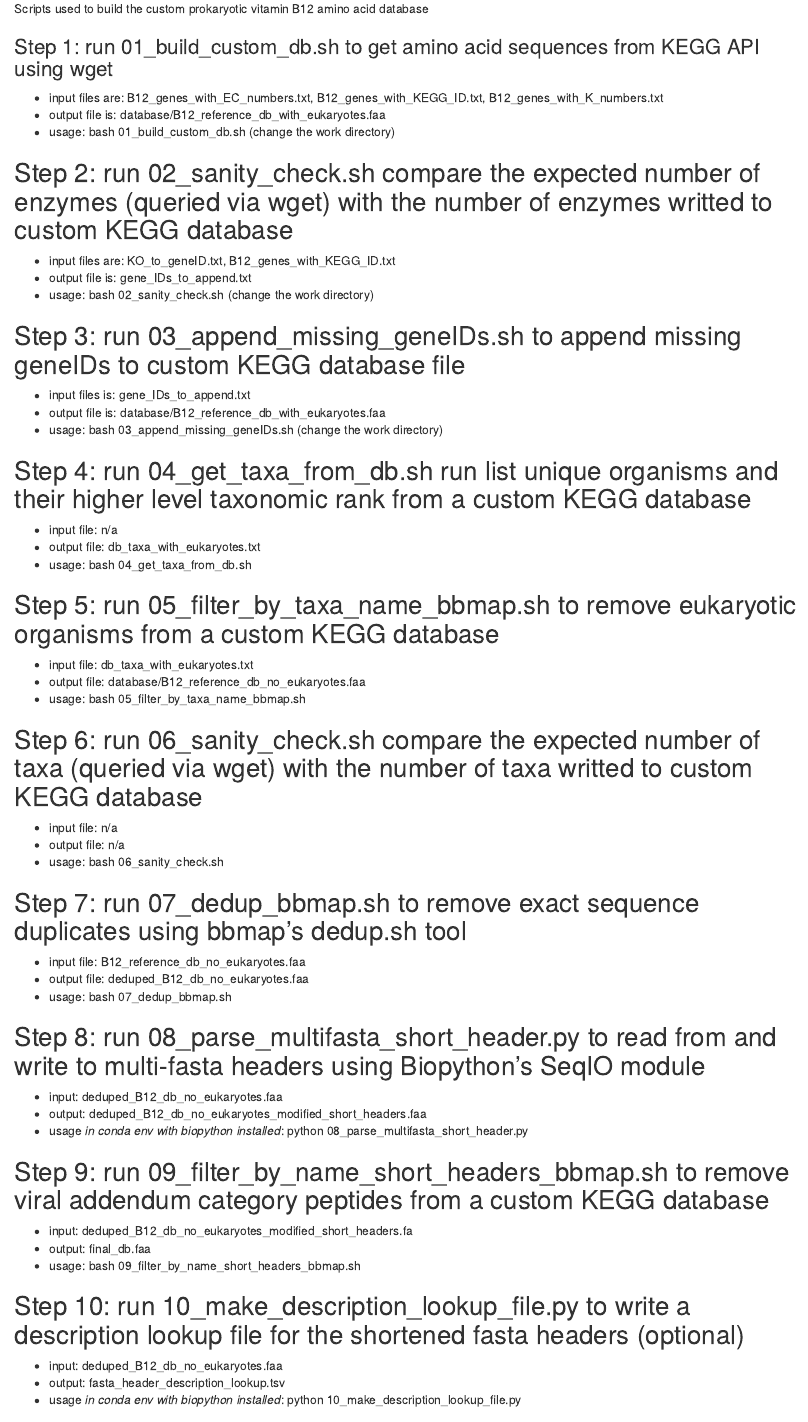
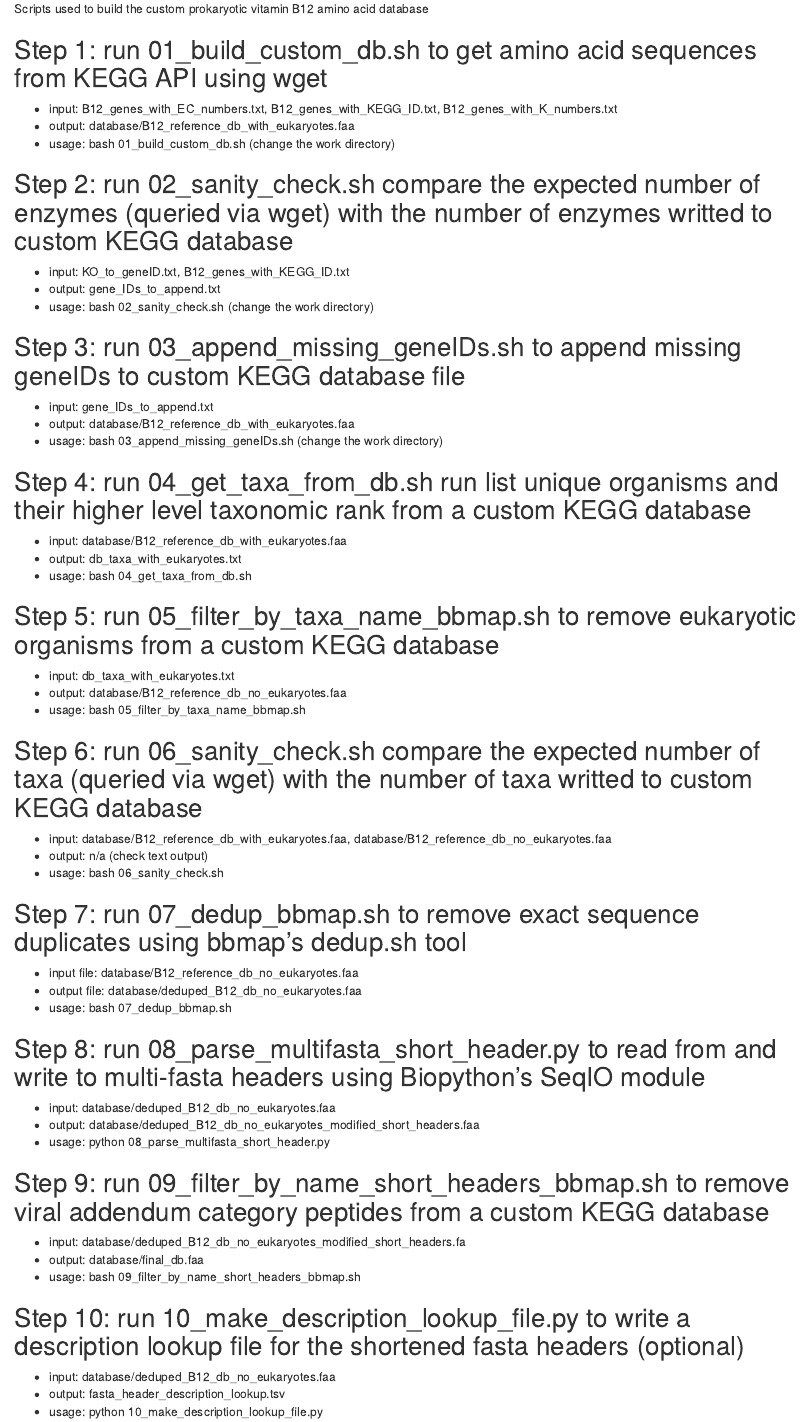
Before and after one commit to margarethilliard/VB12-analysis, an R Markdown document (scripts/custom_database/README.Rmd): the page in a window 1100 px wide, from 100 px down. Rendered offline with R 4.5, knitr and Pandoc, with nearby package versions.

Commit message:
updated scripts

```diff
--- a/scripts/custom_database/README.Rmd
+++ b/scripts/custom_database/README.Rmd
@@ -1,52 +1,52 @@
 ## Diet and Microbiome Predictors of Plasma Vitamin B12 in Healthy U.S. Adults
 Scripts used to build the custom prokaryotic vitamin B12 amino acid database
 
-### Step 1: run 01_build_custom_db.sh to get amino acid sequences from KEGG API using wget
-- input files are: B12_genes_with_EC_numbers.txt, B12_genes_with_KEGG_ID.txt, B12_genes_with_K_numbers.txt
-- output file is: database/B12_reference_db_with_eukaryotes.faa
+## Step 1: run 01_build_custom_db.sh to get amino acid sequences from KEGG API using wget
+- input: B12_genes_with_EC_numbers.txt, B12_genes_with_KEGG_ID.txt, B12_genes_with_K_numbers.txt
+- output: database/B12_reference_db_with_eukaryotes.faa
 - usage: bash 01_build_custom_db.sh (change the work directory)
 
 ## Step 2: run 02_sanity_check.sh compare the expected number of enzymes (queried via wget) with the number of enzymes writted to custom KEGG database
-- input files are: KO_to_geneID.txt, B12_genes_with_KEGG_ID.txt
-- output file is: gene_IDs_to_append.txt
+- input: KO_to_geneID.txt, B12_genes_with_KEGG_ID.txt
+- output: gene_IDs_to_append.txt
 - usage: bash 02_sanity_check.sh (change the work directory)
 
 ## Step 3: run 03_append_missing_geneIDs.sh to append missing geneIDs to custom KEGG database file
-- input files is: gene_IDs_to_append.txt
-- output file is: database/B12_reference_db_with_eukaryotes.faa
+- input: gene_IDs_to_append.txt
+- output: database/B12_reference_db_with_eukaryotes.faa
 - usage: bash 03_append_missing_geneIDs.sh (change the work directory)
 
 ## Step 4: run 04_get_taxa_from_db.sh run list unique organisms and their higher level taxonomic rank from a custom KEGG database
-- input file: n/a
-- output file: db_taxa_with_eukaryotes.txt
+- input: database/B12_reference_db_with_eukaryotes.faa
+- output: db_taxa_with_eukaryotes.txt
 - usage: bash 04_get_taxa_from_db.sh
 
 ## Step 5: run 05_filter_by_taxa_name_bbmap.sh to remove eukaryotic organisms from a custom KEGG database
-- input file: db_taxa_with_eukaryotes.txt
-- output file: database/B12_reference_db_no_eukaryotes.faa
+- input: db_taxa_with_eukaryotes.txt
+- output: database/B12_reference_db_no_eukaryotes.faa
 - usage: bash 05_filter_by_taxa_name_bbmap.sh
 
 ## Step 6: run 06_sanity_check.sh compare the expected number of taxa (queried via wget) with the number of taxa writted to custom KEGG database
-- input file: n/a
-- output file: n/a
+- input: database/B12_reference_db_with_eukaryotes.faa, database/B12_reference_db_no_eukaryotes.faa
+- output: n/a (check text output)
 - usage: bash 06_sanity_check.sh
 
 ## Step 7: run 07_dedup_bbmap.sh to remove exact sequence duplicates using bbmap's dedup.sh tool
-- input file: B12_reference_db_no_eukaryotes.faa
-- output file: deduped_B12_db_no_eukaryotes.faa
+- input file: database/B12_reference_db_no_eukaryotes.faa
+- output file: database/deduped_B12_db_no_eukaryotes.faa
 - usage: bash 07_dedup_bbmap.sh
 
 ## Step 8: run 08_parse_multifasta_short_header.py to read from and write to multi-fasta headers using Biopython's SeqIO module
-- input: deduped_B12_db_no_eukaryotes.faa
-- output: deduped_B12_db_no_eukaryotes_modified_short_headers.faa
-- usage *in conda env with biopython installed*: python 08_parse_multifasta_short_header.py
+- input: database/deduped_B12_db_no_eukaryotes.faa
+- output: database/deduped_B12_db_no_eukaryotes_modified_short_headers.faa
+- usage: python 08_parse_multifasta_short_header.py
 
 ## Step 9: run 09_filter_by_name_short_headers_bbmap.sh to remove viral addendum category peptides from a custom KEGG database
-- input: deduped_B12_db_no_eukaryotes_modified_short_headers.fa
-- output: final_db.faa
+- input: database/deduped_B12_db_no_eukaryotes_modified_short_headers.fa
+- output: database/final_db.faa
 - usage: bash 09_filter_by_name_short_headers_bbmap.sh
 
 ## Step 10: run 10_make_description_lookup_file.py to write a description lookup file for the shortened fasta headers (optional)
-- input: deduped_B12_db_no_eukaryotes.faa
+- input: database/deduped_B12_db_no_eukaryotes.faa
 - output: fasta_header_description_lookup.tsv
-- usage *in conda env with biopython installed*: python 10_make_description_lookup_file.py
+- usage: python 10_make_description_lookup_file.py
```
Also changed, not shown: README.md, 5 other files.
